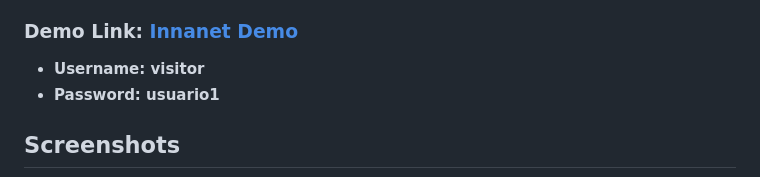
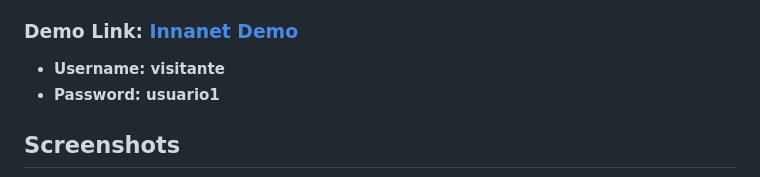
Before and after one commit to fgrob/innanet-demo, a Markdown page: readme.md, the part around the change. Drawn GitHub-style.

```diff
--- a/readme.md
+++ b/readme.md
@@ -51,7 +51,7 @@ The program is organized into several key sections, each designed to facilitate
 - **Automation and Process Improvement**: Automation of repetitive tasks and improvement of production workflows.
 
 ### Demo Link: [Innanet Demo](https://innanet.fgrob.cl)
-   - **Username: visitor**
+   - **Username: visitante**
    - **Password: usuario1**
 
 ## Screenshots
```
